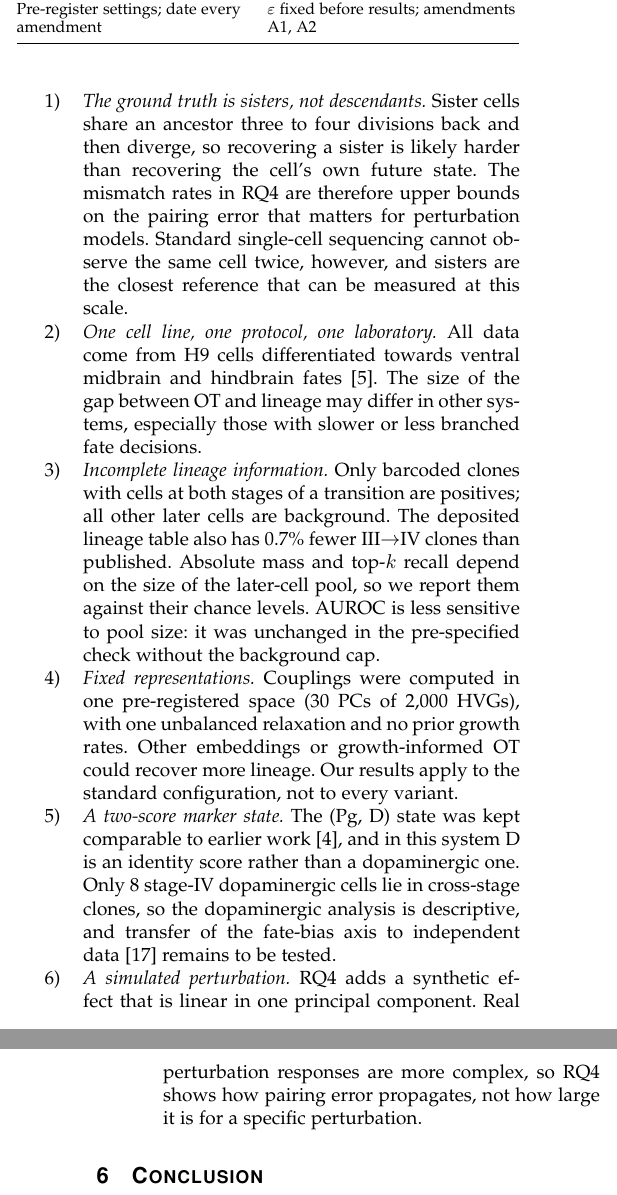
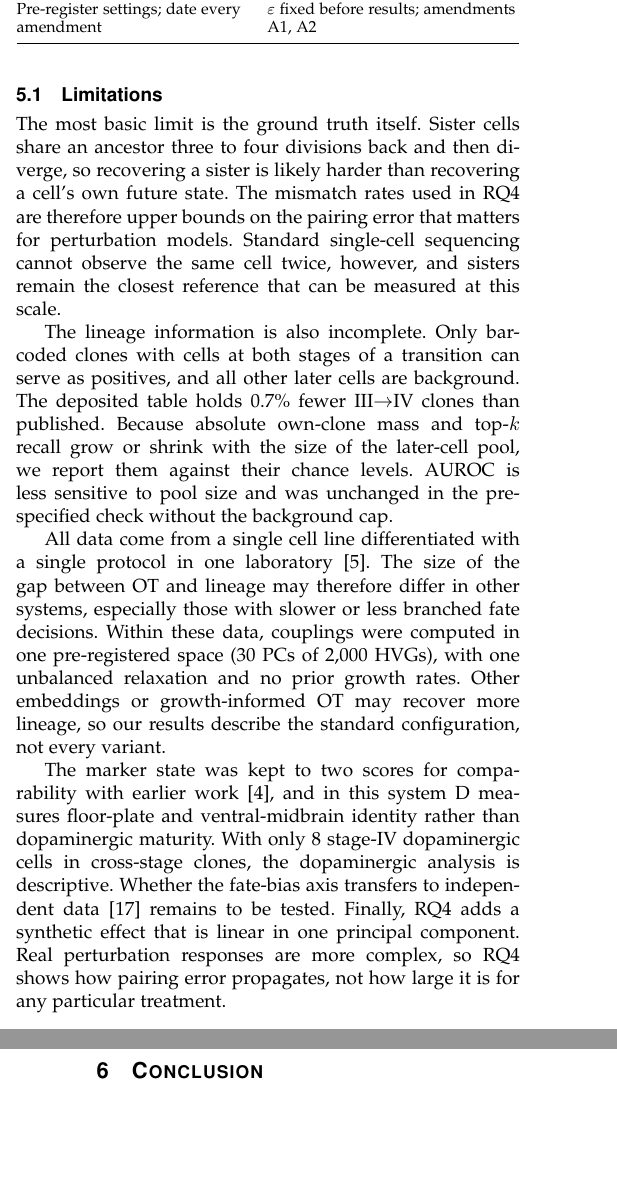
Before and after one commit to xaviwho/sisbar_eva, a LaTeX paper (paper/main.tex): two parts of the columns of pages 9 and 10 of 10, joined at a grey line, cut so that both start at the same text, the shorter picture padded with empty space. Compiled offline with pdfLaTeX; a missing font is replaced by an installed copy or a similar font; a LaTeX package or settings file that is missing is left out.

Commit message:
Limitations rewritten as flowing prose
Co-Authored-By: Claude Opus 5.5 <noreply@anthropic.com>

```diff
--- a/paper/main.tex
+++ b/paper/main.tex
@@ -811,37 +811,36 @@ Pre-register settings; date every amendment & $\varepsilon$ fixed before results
 
 % ---------------------------------------------------------------------------
 \subsection{Limitations}\label{sec:limitations}
-Six limits bound these conclusions.
-\begin{enumerate}
-\item \emph{The ground truth is sisters, not descendants.} Sister cells share an ancestor
-three to four divisions back and then diverge, so recovering a sister is likely harder than
-recovering the cell's own future state. The mismatch rates in RQ4 are therefore upper bounds
-on the pairing error that matters for perturbation models. Standard single-cell sequencing
-cannot observe the same cell twice, however, and sisters are the closest reference that
-can be measured at this scale.
-\item \emph{One cell line, one protocol, one laboratory.} All data come from H9 cells
-differentiated towards ventral midbrain and hindbrain fates~\cite{You_2023}. The size of
-the gap between OT and lineage may differ in other systems, especially those with slower
-or less branched fate decisions.
-\item \emph{Incomplete lineage information.} Only barcoded clones with cells at both stages
-of a transition are positives; all other later cells are background. The deposited lineage
-table also has \pctExpThreeCloneGap\% fewer III$\to$IV clones than published. Absolute mass
-and top-$k$ recall depend on the size of the later-cell pool, so we report them against
-their chance levels. AUROC is less sensitive to pool size: it was unchanged in the
-pre-specified check without the background cap.
-\item \emph{Fixed representations.} Couplings were computed in one pre-registered space (30
-PCs of 2{,}000 HVGs), with one unbalanced relaxation and no prior growth rates. Other
-embeddings or growth-informed OT could recover more lineage. Our results apply to the
-standard configuration, not to every variant.
-\item \emph{A two-score marker state.} The (Pg, D) state was kept comparable to earlier
-work~\cite{Kanu_TCBB}, and in this system D is an identity score rather than a
-dopaminergic one. Only \nDACellsCrossStage{} stage-IV dopaminergic cells lie in
-cross-stage clones, so the dopaminergic analysis is descriptive, and transfer of the
-fate-bias axis to independent data~\cite{Jerber_2021} remains to be tested.
-\item \emph{A simulated perturbation.} RQ4 adds a synthetic effect that is linear in one
-principal component. Real perturbation responses are more complex, so RQ4 shows how
-pairing error propagates, not how large it is for a specific perturbation.
-\end{enumerate}
+The most basic limit is the ground truth itself. Sister cells share an ancestor three to
+four divisions back and then diverge, so recovering a sister is likely harder than
+recovering a cell's own future state. The mismatch rates used in RQ4 are therefore upper
+bounds on the pairing error that matters for perturbation models. Standard single-cell
+sequencing cannot observe the same cell twice, however, and sisters remain the closest
+reference that can be measured at this scale.
+
+The lineage information is also incomplete. Only barcoded clones with cells at both stages
+of a transition can serve as positives, and all other later cells are background. The
+deposited table holds \pctExpThreeCloneGap\% fewer III$\to$IV clones than published.
+Because absolute own-clone mass and top-$k$ recall grow or shrink with the size of the
+later-cell pool, we report them against their chance levels. AUROC is less sensitive to
+pool size and was unchanged in the pre-specified check without the background cap.
+
+All data come from a single cell line differentiated with a single protocol in one
+laboratory~\cite{You_2023}. The size of the gap between OT and lineage may therefore
+differ in other systems, especially those with slower or less branched fate decisions.
+Within these data, couplings were computed in one pre-registered space (30 PCs of 2{,}000
+HVGs), with one unbalanced relaxation and no prior growth rates. Other embeddings or
+growth-informed OT may recover more lineage, so our results describe the standard
+configuration, not every variant.
+
+The marker state was kept to two scores for comparability with earlier
+work~\cite{Kanu_TCBB}, and in this system D measures floor-plate and ventral-midbrain
+identity rather than dopaminergic maturity. With only \nDACellsCrossStage{} stage-IV
+dopaminergic cells in cross-stage clones, the dopaminergic analysis is descriptive. Whether
+the fate-bias axis transfers to independent data~\cite{Jerber_2021} remains to be tested.
+Finally, RQ4 adds a synthetic effect that is linear in one principal component. Real
+perturbation responses are more complex, so RQ4 shows how pairing error propagates, not how
+large it is for any particular treatment.
 
 % ---------------------------------------------------------------------------
 \section{Conclusion}\label{sec:conclusion}
```
Also changed, not shown: UPDATES.md (+8 -0 lines).
